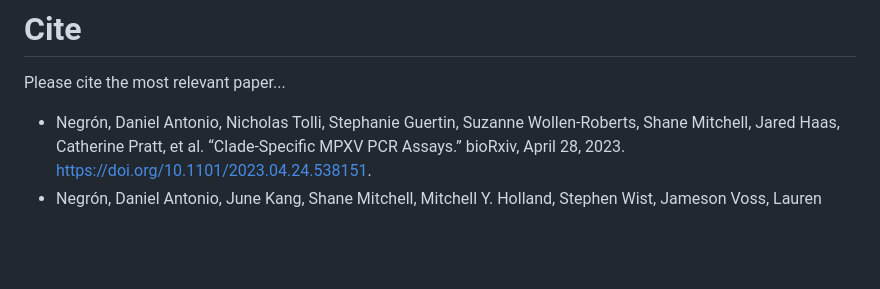
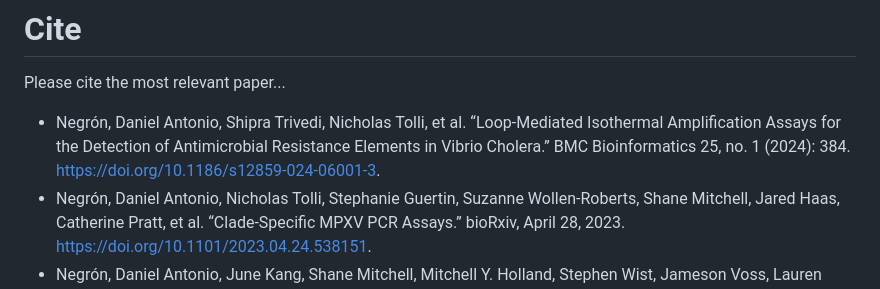
Before and after one commit to biolaboro/PSET, a Markdown page: README.md, the part around the change. Rendered like a GitHub page; blank space fills up the shorter version.

```diff
--- a/README.md
+++ b/README.md
@@ -395,7 +395,7 @@ Hits...
 # Cite
 
 Please cite the most relevant paper...
-
+* Negrón, Daniel Antonio, Shipra Trivedi, Nicholas Tolli, et al. “Loop-Mediated Isothermal Amplification Assays for the Detection of Antimicrobial Resistance Elements in Vibrio Cholera.” BMC Bioinformatics 25, no. 1 (2024): 384. https://doi.org/10.1186/s12859-024-06001-3.
 * Negrón, Daniel Antonio, Nicholas Tolli, Stephanie Guertin, Suzanne Wollen-Roberts, Shane Mitchell, Jared Haas, Catherine Pratt, et al. “Clade-Specific MPXV PCR Assays.” bioRxiv, April 28, 2023. https://doi.org/10.1101/2023.04.24.538151.
 * Negrón, Daniel Antonio, June Kang, Shane Mitchell, Mitchell Y. Holland, Stephen Wist, Jameson Voss, Lauren Brinkac, et al. “Impact of SARS-CoV-2 Mutations on PCR Assay Sequence Alignment.” Frontiers in Public Health 10 (April 28, 2022). https://doi.org/10.3389/fpubh.2022.889973.
 * Holland, Mitchell, Daniel Negrón, Shane Mitchell, Nate Dellinger, Mychal Ivancich, Tyler Barrus, Sterling Thomas, Katharine W. Jennings, Bruce Goodwin, and Shanmuga Sozhamannan. “BioLaboro: A Bioinformatics System for Detecting Molecular Assay Signature Erosion and Designing New Assays in Response to Emerging and Reemerging Pathogens,” April 10, 2020. https://doi.org/10.1101/2020.04.08.031963.
```
